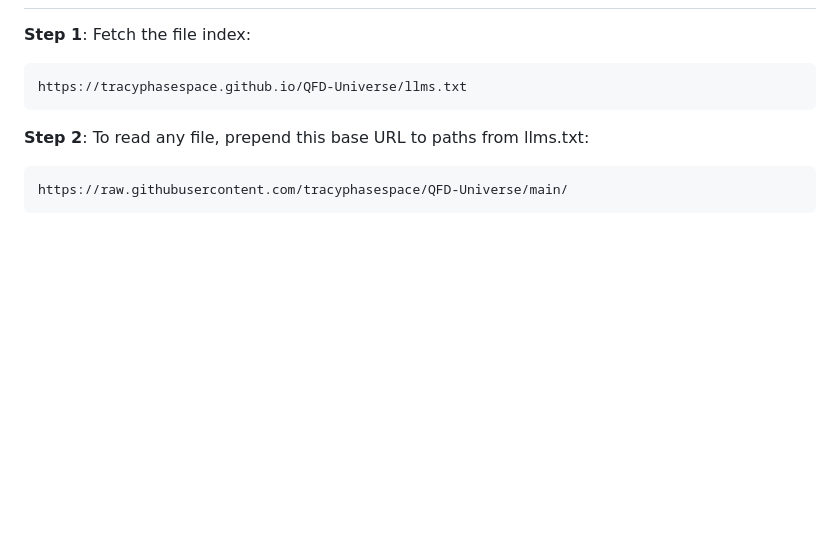
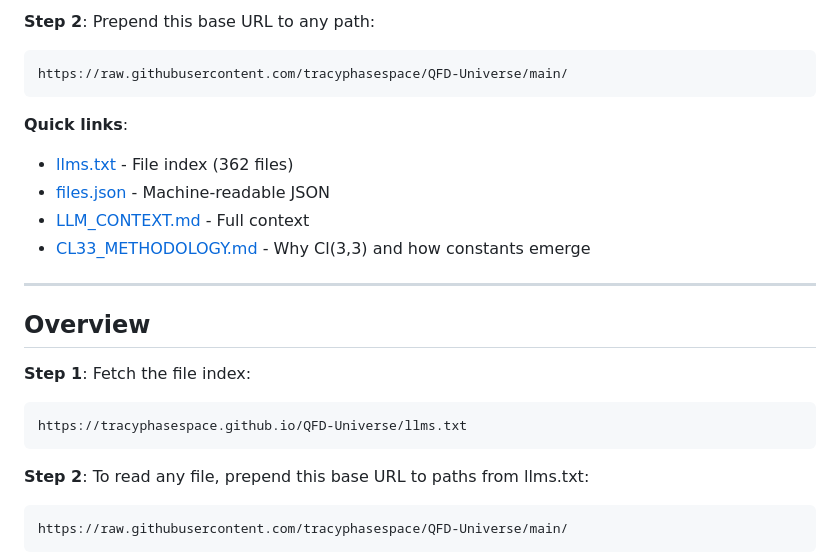
Before and after one commit to tracyphasespace/QFD-Universe, a Markdown page: README.md, the part around one of its changes. Drawn GitHub-style; blank space fills up the shorter version.

````diff
--- a/README.md
+++ b/README.md
@@ -27,3 +149,17 @@ https://tracyphasespace.github.io/QFD-Universe/files.json
+**Step 2**: Prepend this base URL to any path:
+```
+https://raw.githubusercontent.com/tracyphasespace/QFD-Universe/main/
+```
+
+**Quick links**:
+- [llms.txt](https://tracyphasespace.github.io/QFD-Universe/llms.txt) - File index (362 files)
+- [files.json](https://tracyphasespace.github.io/QFD-Universe/files.json) - Machine-readable JSON
+- [LLM_CONTEXT.md](LLM_CONTEXT.md) - Full context
+- [CL33_METHODOLOGY.md](CL33_METHODOLOGY.md) - Why Cl(3,3) and how constants emerge
+
+---
+
+## Overview
 
 **Step 1**: Fetch the file index:
 ```
````
Also changed, not shown: other parts of README.md (+123 -1 lines).
